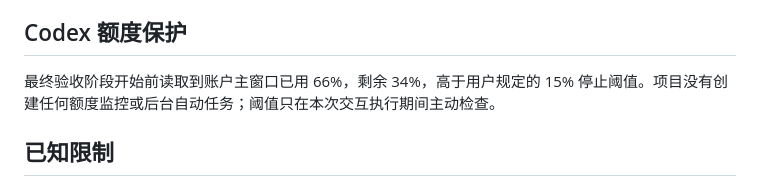
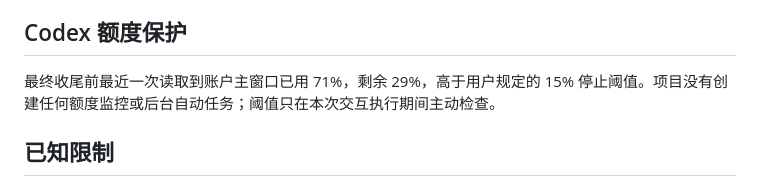
Before and after one commit to 3452499586-ops/ai-news-site, a Markdown page: docs/acceptance-report.md, the part around the change. GitHub-like rendering.

Commit message:
docs: record final quota and review status

```diff
--- a/docs/acceptance-report.md
+++ b/docs/acceptance-report.md
@@ -63,7 +63,7 @@ git diff --check
 
 ## Codex 额度保护
 
-最终验收阶段开始前读取到账户主窗口已用 66%，剩余 34%，高于用户规定的 15% 停止阈值。项目没有创建任何额度监控或后台自动任务；阈值只在本次交互执行期间主动检查。
+最终收尾前最近一次读取到账户主窗口已用 71%，剩余 29%，高于用户规定的 15% 停止阈值。项目没有创建任何额度监控或后台自动任务；阈值只在本次交互执行期间主动检查。
 
 ## 已知限制
 
```
